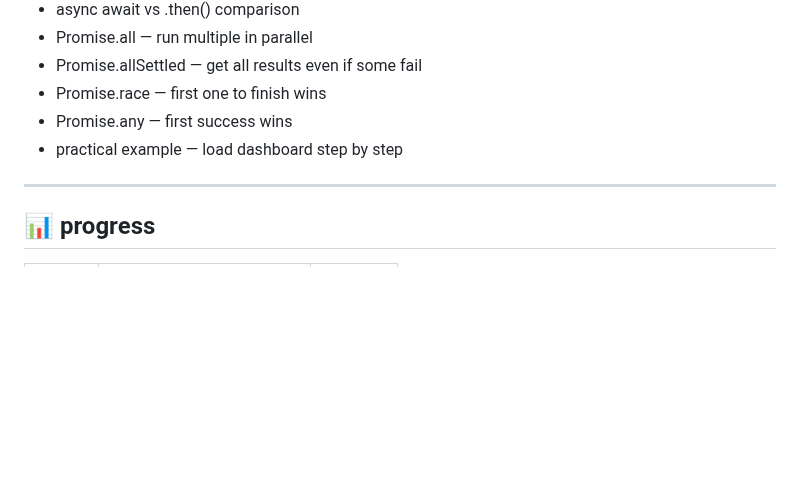
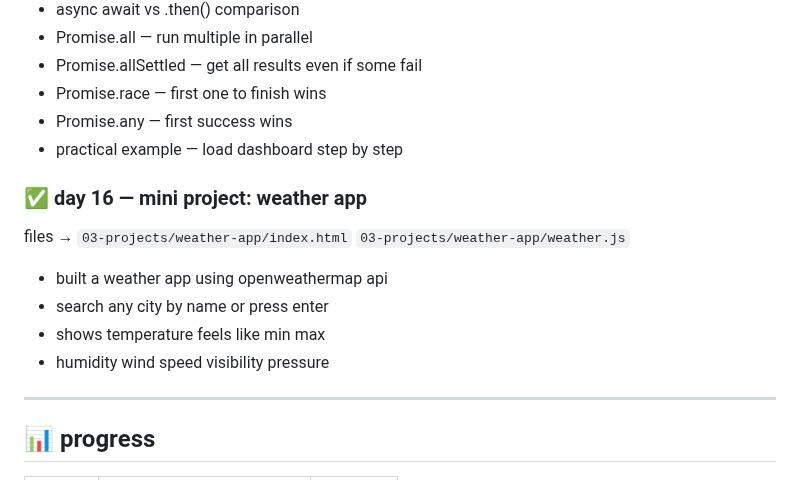
Before and after one commit to kiranmv002/js-from-zero, a Markdown page: README.md, the part around the change. GitHub-like rendering; blank space fills up the shorter version.

```diff
--- a/README.md
+++ b/README.md
@@ -204,6 +204,14 @@ file → `01-basics/async.js`
 - Promise.any — first success wins
 - practical example — load dashboard step by step
 
+### ✅ day 16 — mini project: weather app
+files → `03-projects/weather-app/index.html` `03-projects/weather-app/weather.js`
+
+- built a weather app using openweathermap api
+- search any city by name or press enter
+- shows temperature feels like min max
+- humidity wind speed visibility pressure
+
 ---
 
 ## 📊 progress
```
